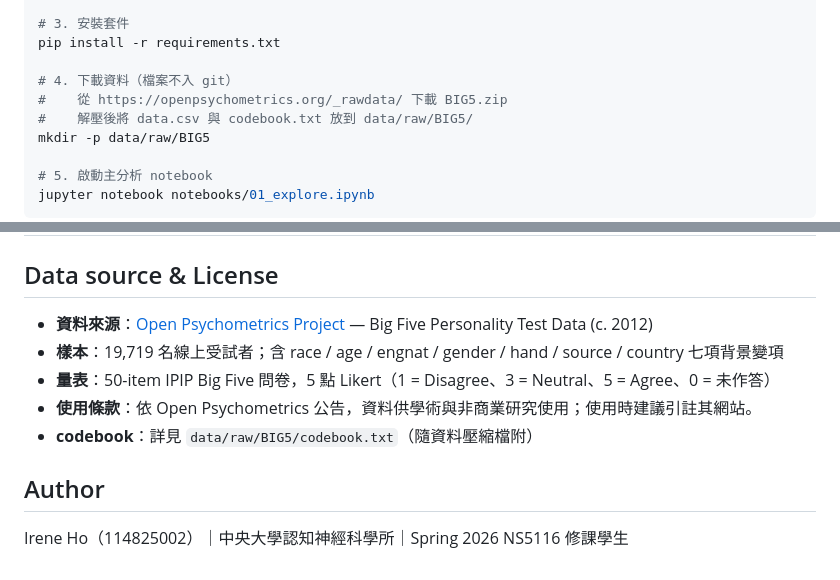
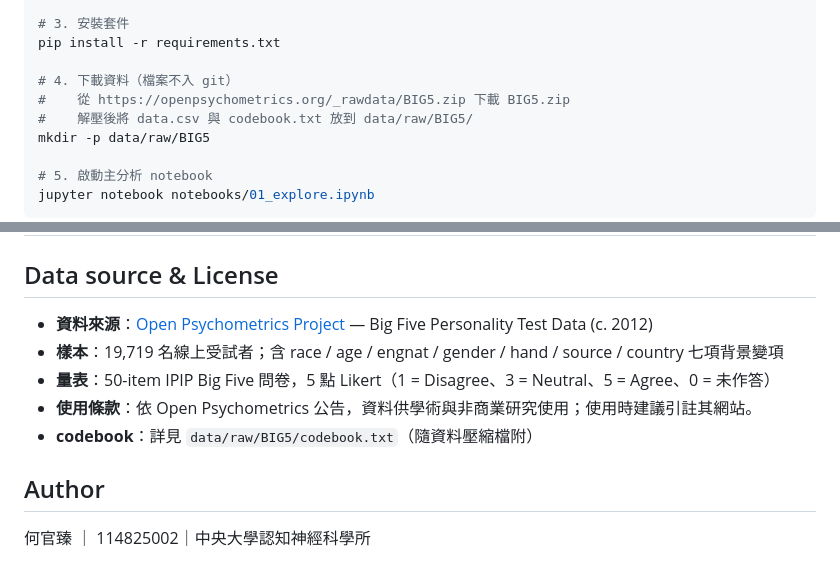
Before and after one commit to ireneho3507/big5-mini-explorer, a Markdown page: README.md, 2 parts joined by grey strips. Rendered like a GitHub page.

Commit message:
Personalize README: direct download URL and Chinese author name
- Open Psychometrics link now points directly to BIG5.zip so the
  "How to run" download step is one click instead of navigating a
  directory listing.
- Author line uses Chinese name (何官臻) and trims the course label.

Co-Authored-By: Claude Opus 4.7 <noreply@anthropic.com>

```diff
--- a/README.md
+++ b/README.md
@@ -44,7 +44,7 @@ source .venv/bin/activate         # macOS / Linux
 pip install -r requirements.txt
 
 # 4. 下載資料（檔案不入 git）
-#    從 https://openpsychometrics.org/_rawdata/ 下載 BIG5.zip
+#    從 https://openpsychometrics.org/_rawdata/BIG5.zip 下載 BIG5.zip
 #    解壓後將 data.csv 與 codebook.txt 放到 data/raw/BIG5/
 mkdir -p data/raw/BIG5
 
@@ -104,4 +104,4 @@ big5-mini-explorer/
 
 ## Author
 
-Irene Ho（114825002）｜中央大學認知神經科學所｜Spring 2026 NS5116 修課學生
+何官臻 ｜ 114825002｜中央大學認知神經科學所
```
Also changed, not shown: other parts of README.md (+1 -1 lines).
